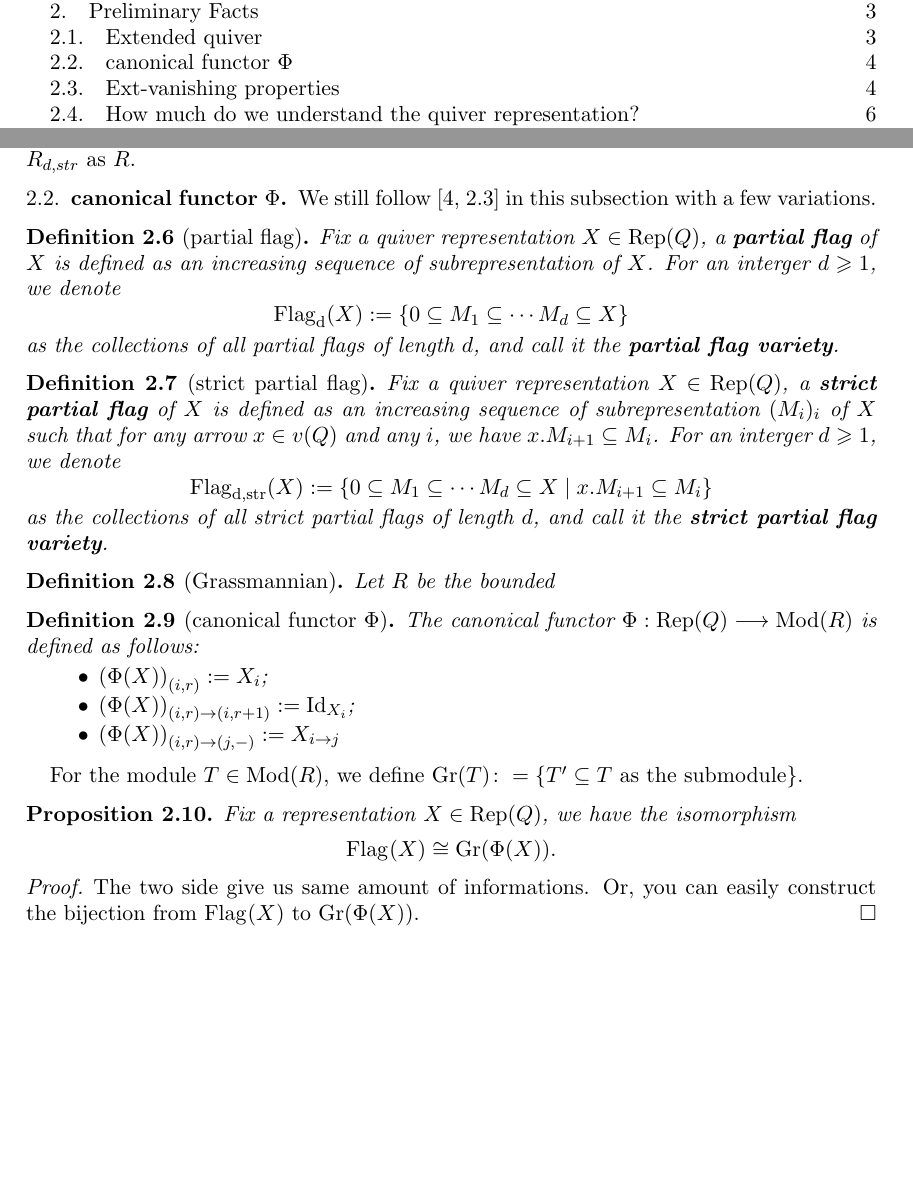
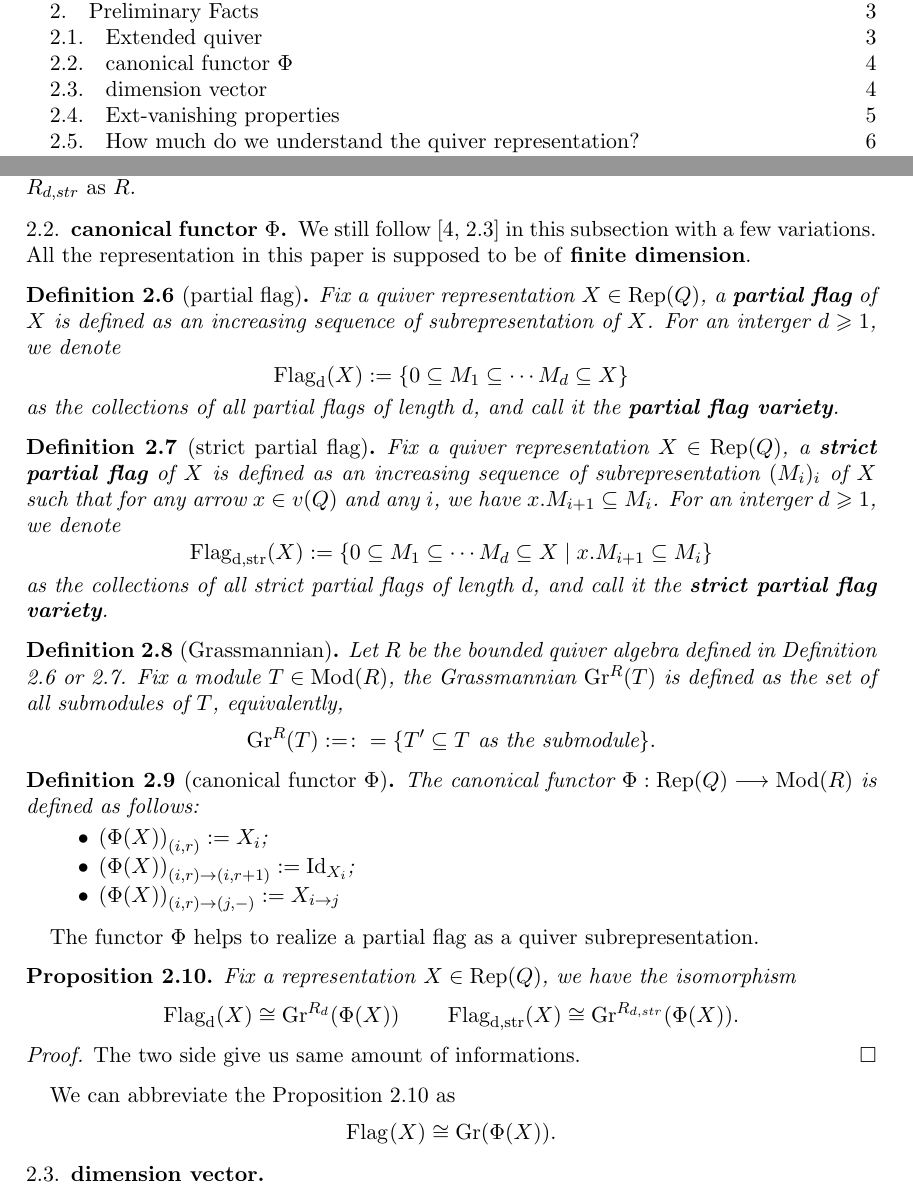
Before and after one commit to ramified/affine-pavings-of-flag-quiver-varieties, a LaTeX paper (affinepaving.tex): two parts of pages 1 and 4 of 16, joined at a grey line, cut so that both start at the same text, the shorter picture padded with empty space. Compiled offline with pdfLaTeX.

Commit message:
before dim vector

```diff
--- a/affinepaving.tex
+++ b/affinepaving.tex
@@ -81,6 +81,7 @@
 \DeclareMathOperator{\Flagdstr}{\operatorname{Flag}_{d,str}}
 \newcommand{\Gr}{\operatorname{Gr}}
 \newcommand{\Grr}{\operatorname{Gr}}
+\newcommand{\Gralg}[1]{\operatorname{Gr}^{#1}}
 \newcommand{\Grq}{\operatorname{Gr}^{KQ}}
 \newcommand{\Flag}[1]{\operatorname{Flag}_{#1}}
 \newcommand{\Flagstr}[1]{\operatorname{Flag}_{#1,str}}
@@ -271,19 +272,20 @@ $$R_{d,str}:= KQ_{d,str}/I.$$
 \end{defn}
 By an aesthentically desirable abuse of notation, we abbreviate the notations $R_d$ and $R_{d,str}$ as $R$. %By doing so we may consider these two cases in the same time.
 \subsection{canonical functor $\Phi$}
-We still follow \cite[2.3]{maksimau2019flag} in this subsection with a few variations. %The functor $\Phi$ realizes a partial flag as a quiver subrepresentation. Maybe it's wrong.
-\begin{defn}[partial flag]
+We still follow \cite[2.3]{maksimau2019flag} in this subsection with a few variations. All the representation in this paper is supposed to be of \textbf{finite dimension}.
+\begin{defn}[partial flag]\label{def:pf}
 Fix a quiver representation $X \in \Rep(Q)$, a \textbf{partial flag} of $X$ is defined as an increasing sequence of subrepresentation of $X$. For an interger $d \geqslant 1$, we denote
 $$\Flagd(X):=\left\{ 0 \subseteq M_1 \subseteq \cdots M_d \subseteq X \right\}$$
 as the collections of all partial flags of length $d$, and call it the \textbf{partial flag variety}.
 \end{defn}
-\begin{defn}[strict partial flag]
+\begin{defn}[strict partial flag]\label{def:spf}
 Fix a quiver representation $X \in \Rep(Q)$, a \textbf{strict partial flag} of $X$ is defined as an increasing sequence of subrepresentation $(M_i)_i$ of $X$ such that for any arrow $x \in v(Q)$ and any $i$, we have $x.M_{i+1} \subseteq M_{i}$. For an interger $d \geqslant 1$, we denote
 $$\Flagdstr(X):=\left\{ 0 \subseteq M_1 \subseteq \cdots M_d \subseteq X\mid x.M_{i+1} \subseteq M_i \right\}$$
 as the collections of all strict partial flags of length $d$, and call it the \textbf{strict partial flag variety}.
 \end{defn}
 \begin{defn}[Grassmannian]
-Let $R$ be the bounded
+Let $R$ be the bounded quiver algebra defined in Definition \ref{def:pf} or \ref{def:spf}. Fix a module $T \in \Mod(R)$, the Grassmannian $\Gralg{R}(T)$ is defined as the set of all submodules of $T$, equivalently,
+$$\Gralg{R}(T):=\colon=\{T' \subseteq T \text{ as the submodule}  \}.$$
 \end{defn}
 \begin{defn}[canonical functor $\Phi$]
 The canonical functor $\Phi:\Rep(Q) \longrightarrow \Mod(R) $ is defined as follows:
@@ -293,15 +295,18 @@ The canonical functor $\Phi:\Rep(Q) \longrightarrow \Mod(R) $ is defined as foll
 \item $\left(\Phi(X)\right)_{(i,r) \rightarrow (j,-)}:=X_{i \rightarrow j}$
 \end{itemize}
 \end{defn}
+The functor $\Phi$ helps to realize a partial flag as a quiver subrepresentation.
+\begin{proposition}\label{prop:flag=gr}
+Fix a representation $X\in \Rep(Q)$, we have the isomorphism
+$$\Flagd(X)\cong \Gralg{R_d}(\Phi(X)) \qquad \Flagdstr(X)\cong \Gralg{R_{d,str}}(\Phi(X)).$$
+\end{proposition}
+\begin{proof}
+The two side give us same amount of informations. %Or, you can easily construct the bijection from $\Flag{}(X)$ to $\Grr(\Phi(X))$.
+\end{proof}
+We can abbreviate the Proposition \ref{prop:flag=gr} as
+$$\Flag{}(X)\cong \Gr(\Phi(X)).$$
+\subsection{dimension vector}
 
-For the module $T \in \Mod(R)$, we define $\Grr(T)\colon=\{T' \subseteq T \text{ as the submodule}  \}$.
-\begin{proposition}
-Fix a representation $X\in \Rep(Q)$, we have the isomorphism
-$$\Flag{}(X)\cong \Grr(\Phi(X)).$$
-\begin{proof}
-The two side give us same amount of informations. Or, you can easily construct the bijection from $\Flag{}(X)$ to $\Grr(\Phi(X))$.
-\end{proof}
-\end{proposition}
 \subsection{Ext-vanishing properties}
 We would like to show some higher rank Extension group to be 0, which would be a key ingredient in the proof of the next section.
 
```
Also changed, not shown: affinepaving.pdf, 4 other files.
